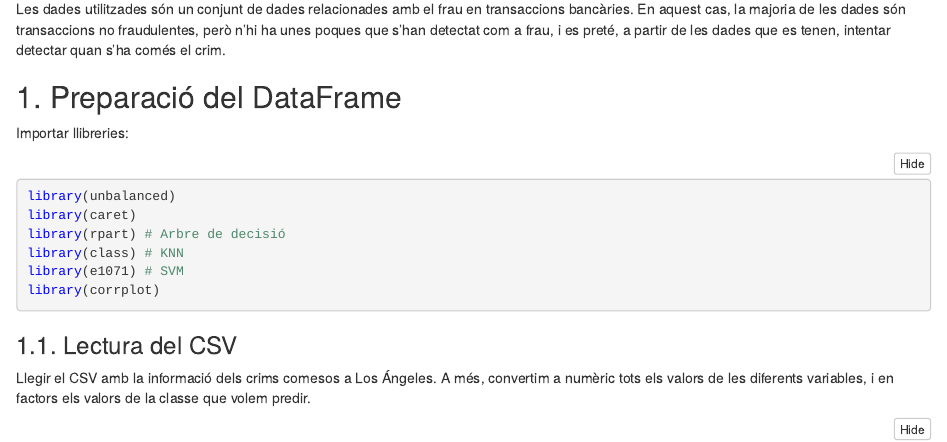
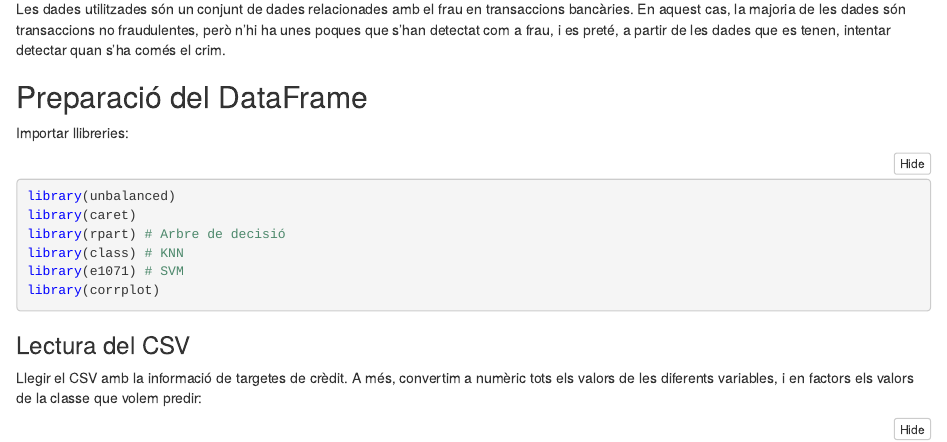
Before and after one commit to Xavi3398/TAMD-2a-Practica, an R Markdown document (Practica2.Rmd): the page in a window 1100 px wide, from 370 px down. The pictures show the output file Practica2.nb.html that the author committed with the source, opened offline; long lines of code are wrapped.

````diff
--- a/Practica2.Rmd
+++ b/Practica2.Rmd
@@ -19,7 +19,7 @@
 
 Les dades utilitzades són un conjunt de dades relacionades amb el frau en transaccions bancàries. En aquest cas, la majoria de les dades són transaccions no fraudulentes, però n'hi ha unes poques que s'han detectat com a frau, i es preté, a partir de les dades que es tenen, intentar detectar quan s'ha comés el crim.
 
-## 1. Preparació del DataFrame
+## Preparació del DataFrame
 
 Importar llibreries:
 
@@ -32,9 +32,9 @@
 library(corrplot)
 ```
 
-### 1.1. Lectura del CSV
+### Lectura del CSV
 
-Llegir el CSV amb la informació dels crims comesos a Los Ángeles. A més, convertim a numèric tots els valors de les diferents variables, i en factors els valors de la classe que volem predir.
+Llegir el CSV amb la informació de targetes de crèdit. A més, convertim a numèric tots els valors de les diferents variables, i en factors els valors de la classe que volem predir:
 
 ```{r}
 credit.card = read.csv2("creditcard.csv", header = TRUE, sep = ",")
````
Also changed, not shown: Practica2.nb.html.
